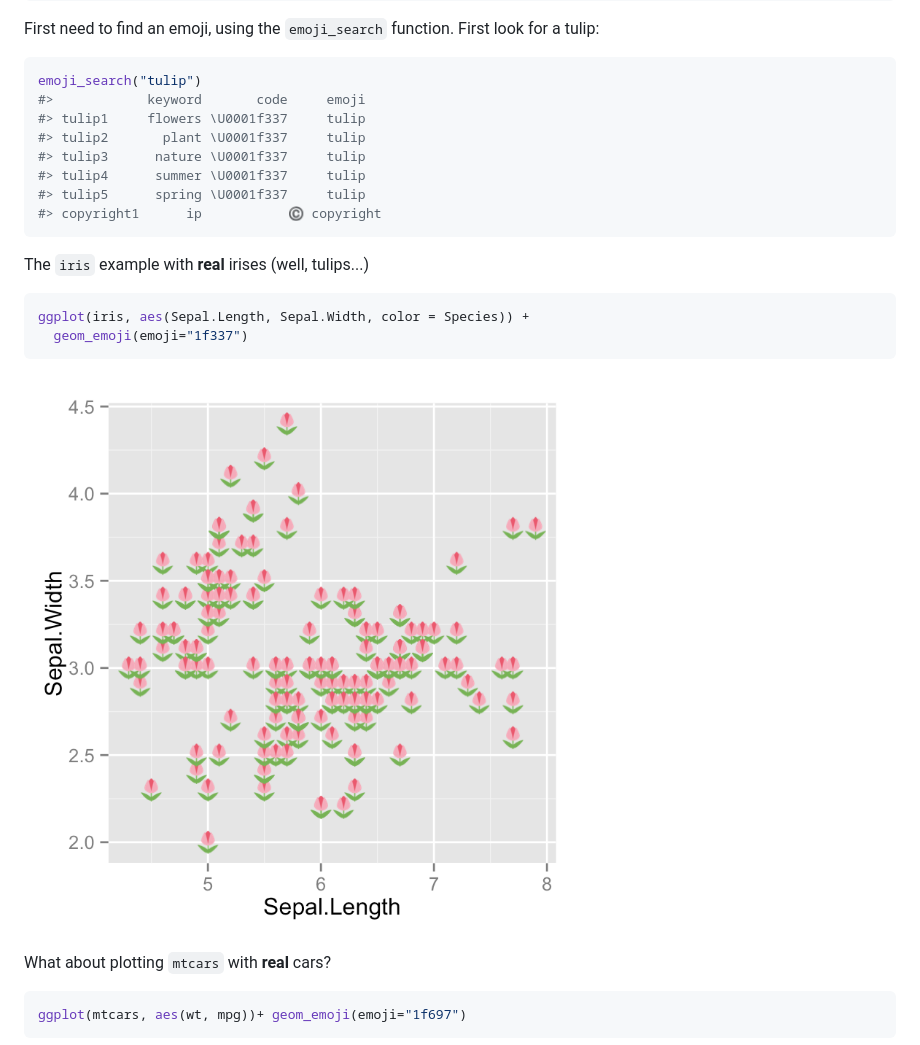
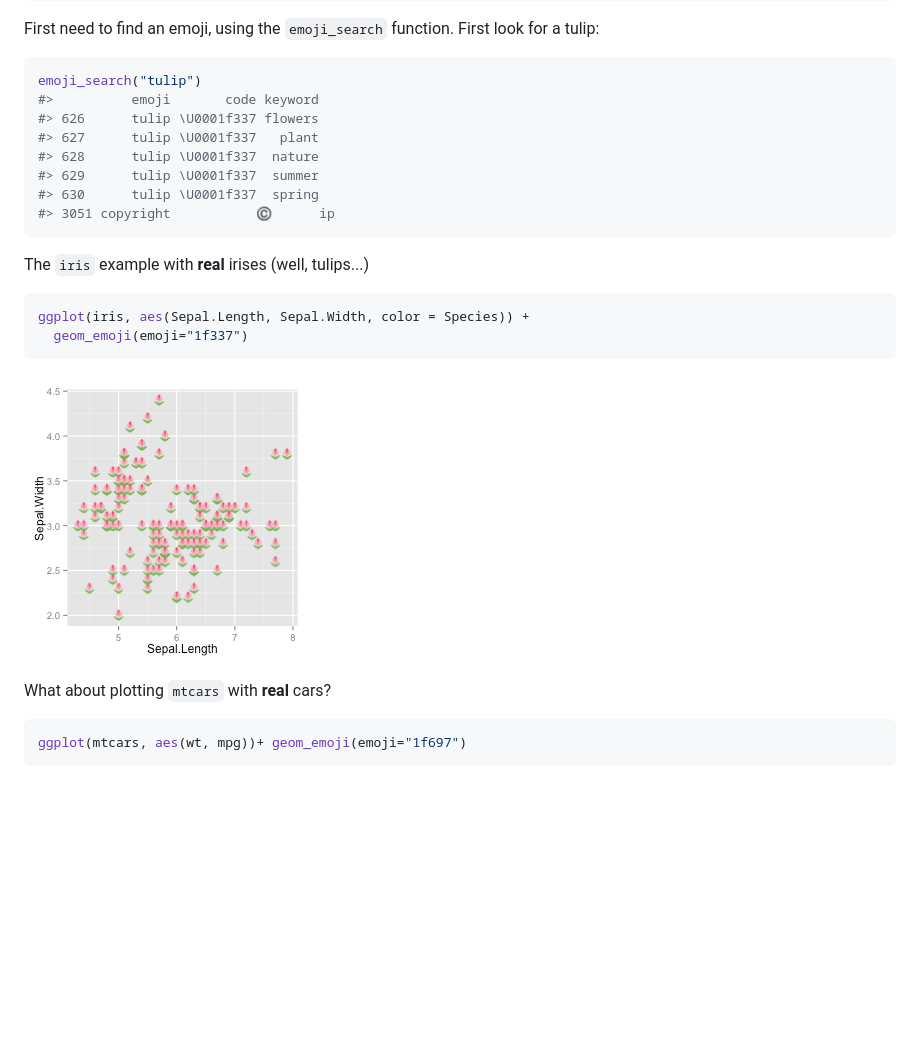
Before and after one commit to dill/emoGG, a Markdown page: README.md, the part around the change. Drawn GitHub-style; pictures changed too: figure/iris_ex-1.png; blank space fills up the shorter version.

Commit message:
make emoji_search table a bit nicer

````diff
--- a/README.md
+++ b/README.md
@@ -31,13 +31,13 @@ First need to find an emoji, using the `emoji_search` function. First look for a
 
 ```r
 emoji_search("tulip")
-#>            keyword       code     emoji
-#> tulip1     flowers \U0001f337     tulip
-#> tulip2       plant \U0001f337     tulip
-#> tulip3      nature \U0001f337     tulip
-#> tulip4      summer \U0001f337     tulip
-#> tulip5      spring \U0001f337     tulip
-#> copyright1      ip           ©️ copyright
+#>          emoji       code keyword
+#> 626      tulip \U0001f337 flowers
+#> 627      tulip \U0001f337   plant
+#> 628      tulip \U0001f337  nature
+#> 629      tulip \U0001f337  summer
+#> 630      tulip \U0001f337  spring
+#> 3051 copyright           ©️      ip
 ```
 
 The `iris` example with **real** irises (well, tulips...)
````
Also changed, not shown: figure/big-emoji-1.png, figure/catplotlib-1.png, figure/mtcars-1.png, 3 other files.
